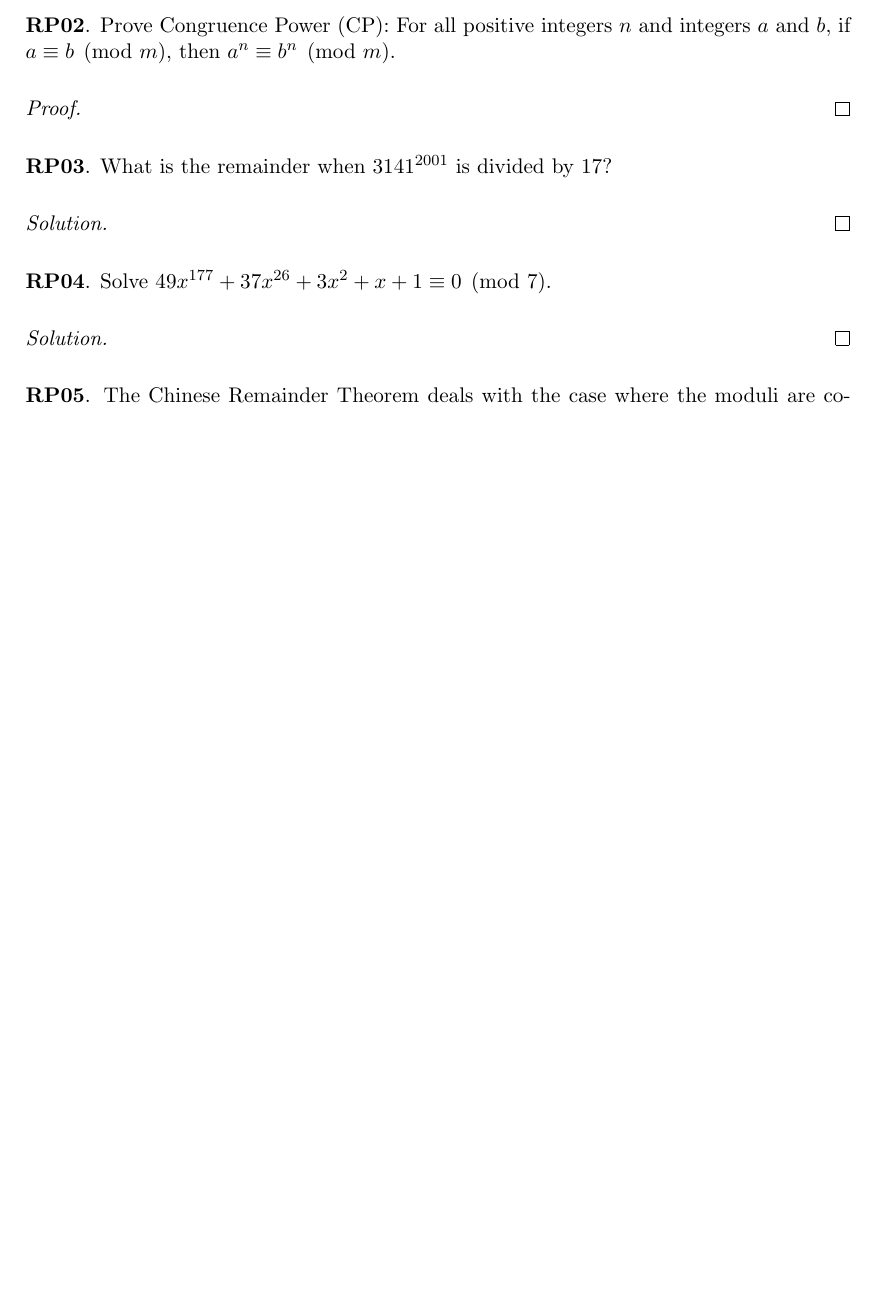
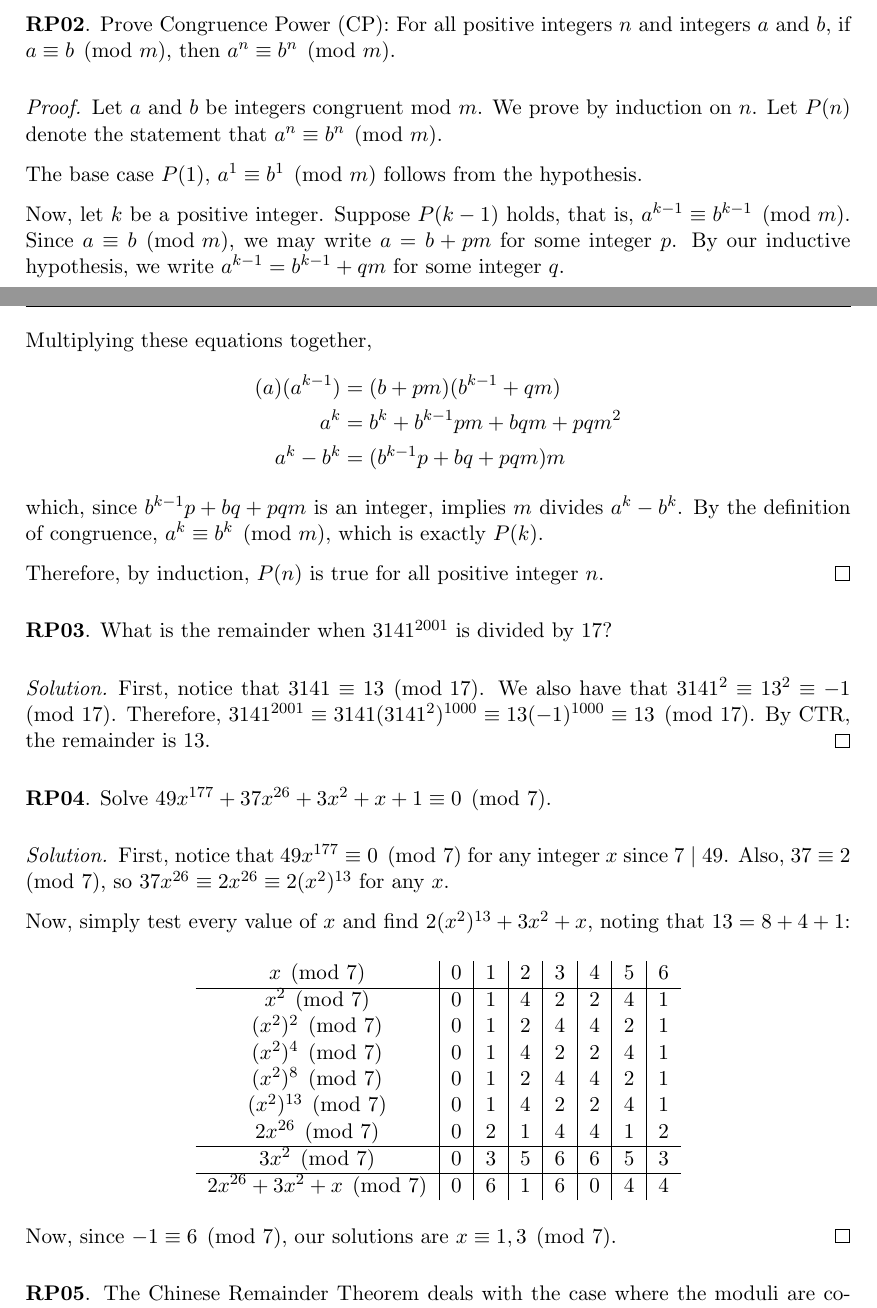
Before and after one commit to RetroCraft/problems, a LaTeX document (MATH135/EP08.tex): part of page 2 of 3 before the commit and two parts of pages 2 and 3 of 4 after it, the two joined at a grey line, cut so that both start at the same text, the shorter picture padded with empty space. Compiled offline with pdfLaTeX.

Commit message:
MATH135/EP08: RP01-RP04
Former-commit-id: 64c11913ebd8ed53d7840f4288949847606efcc9

```diff
--- a/MATH135/EP08.tex
+++ b/MATH135/EP08.tex
@@ -108,16 +126,58 @@
 \question Prove Congruence Power (CP): For all positive integers $n$ and integers $a$ and $b$,
 if $a \equiv b \pmod m$, then $a^n \equiv b^n \pmod m$.
 \begin{proof}
+  Let $a$ and $b$ be integers congruent mod $m$.
+  We prove by induction on $n$.
+  Let $P(n)$ denote the statement that $a^n \equiv b^n \pmod{m}$.
+
+  The base case $P(1)$, $a^1 \equiv b^1 \pmod{m}$ follows from the hypothesis.
+
+  Now, let $k$ be a positive integer.
+  Suppose $P(k-1)$ holds, that is, $a^{k-1} \equiv b^{k-1} \pmod{m}$.
+  Since $a \equiv b \pmod{m}$, we may write $a = b + pm$ for some integer $p$.
+  By our inductive hypothesis, we write $a^{k-1} = b^{k-1} + qm$ for some integer $q$.
+
+  Multiplying these equations together, \begin{align*}
+    (a)(a^{k-1}) & = (b + pm)(b^{k-1} + qm)        \\
+    a^k          & = b^k + b^{k-1}pm + bqm + pqm^2 \\
+    a^k - b^k    & = (b^{k-1}p + bq + pqm)m
+  \end{align*}
+  which, since $b^{k-1}p+bq+pqm$ is an integer, implies $m$ divides $a^k - b^k$.
+  By the definition of congruence, $a^k \equiv b^k \pmod{m}$, which is exactly $P(k)$.
+
+  Therefore, by induction, $P(n)$ is true for all positive integer $n$.
 \end{proof}
 
 
 \question What is the remainder when $3141^{2001}$ is divided by 17?
 \begin{proof}[Solution]
+  First, notice that $3141 \equiv 13 \pmod{17}$.
+  We also have that $3141^2 \equiv 13^2 \equiv -1 \pmod{17}$.
+  Therefore, $3141^{2001} \equiv 3141(3141^2)^{1000} \equiv 13(-1)^{1000} \equiv 13 \pmod{17}$.
+  By CTR, the remainder is 13.
 \end{proof}
 
 
 \question Solve $49x^{177} + 37x^{26} + 3x^2 + x + 1 \equiv 0 \pmod 7$.
 \begin{proof}[Solution]
+  First, notice that $49x^{177} \equiv 0 \pmod 7$ for any integer $x$ since $7 \mid 49$.
+  Also, $37 \equiv 2 \pmod 7$, so $37x^{26} \equiv 2x^{26} \equiv 2(x^2)^{13}$ for any $x$.
+
+  Now, simply test every value of $x$ and find $2(x^2)^{13} + 3x^2 + x$, noting that $13=8+4+1$:
+  \begin{center}
+    \begin{tabular}{C|C|C|C|C|C|C|C}
+      x \pmod7              & 0 & 1 & 2 & 3 & 4 & 5 & 6 \\ \hline
+      x^2 \pmod7            & 0 & 1 & 4 & 2 & 2 & 4 & 1 \\
+      (x^2)^2 \pmod7        & 0 & 1 & 2 & 4 & 4 & 2 & 1 \\
+      (x^2)^4 \pmod7        & 0 & 1 & 4 & 2 & 2 & 4 & 1 \\
+      (x^2)^8 \pmod7        & 0 & 1 & 2 & 4 & 4 & 2 & 1 \\
+      (x^2)^{13} \pmod7     & 0 & 1 & 4 & 2 & 2 & 4 & 1 \\
+      2x^{26} \pmod7        & 0 & 2 & 1 & 4 & 4 & 1 & 2 \\ \hline
+      3x^2 \pmod7           & 0 & 3 & 5 & 6 & 6 & 5 & 3 \\ \hline
+      2x^{26}+3x^2+x \pmod7 & 0 & 6 & 1 & 6 & 0 & 4 & 4
+    \end{tabular}
+  \end{center}
+  Now, since $-1 \equiv 6 \pmod7$, our solutions are $x \equiv 1,3 \pmod7$.
 \end{proof}
 
 
```
Also changed, not shown: index.md (+1 -0 lines), MATH135/EP08.tex (20 more changed lines).
